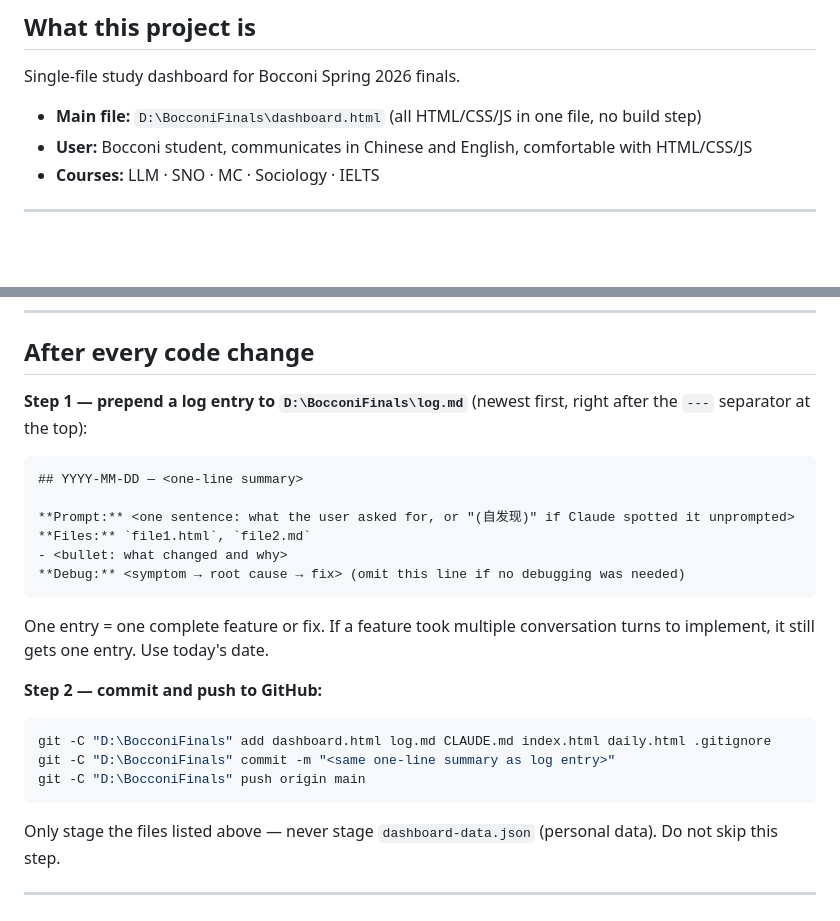
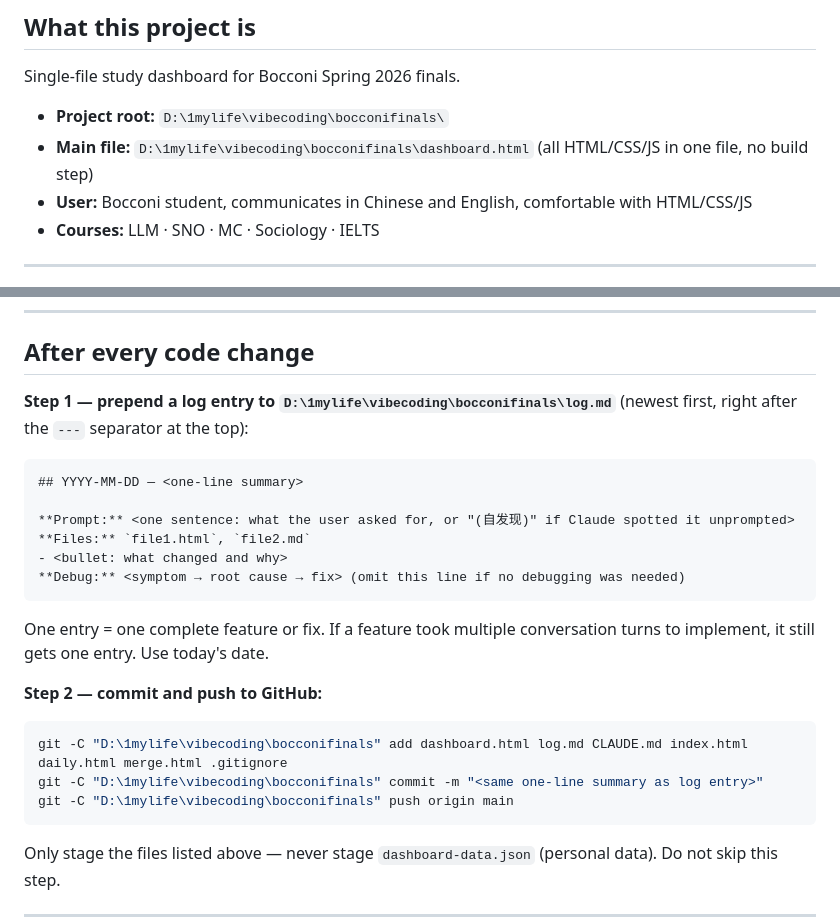
Before and after one commit to Hanaaa-Sying/bocconi-finals, a Markdown page: CLAUDE.md, 2 parts joined by grey strips. Drawn GitHub-style; blank space fills up the shorter version.

Commit message:
CLAUDE.md 更新项目路径为当前仓库位置

````diff
--- a/CLAUDE.md
+++ b/CLAUDE.md
@@ -3,7 +3,8 @@
 ## What this project is
 
 Single-file study dashboard for Bocconi Spring 2026 finals.
-- **Main file:** `D:\BocconiFinals\dashboard.html` (all HTML/CSS/JS in one file, no build step)
+- **Project root:** `D:\1mylife\vibecoding\bocconifinals\`
+- **Main file:** `D:\1mylife\vibecoding\bocconifinals\dashboard.html` (all HTML/CSS/JS in one file, no build step)
 - **User:** Bocconi student, communicates in Chinese and English, comfortable with HTML/CSS/JS
 - **Courses:** LLM · SNO · MC · Sociology · IELTS
 
@@ -111,7 +112,7 @@ LINKED_META_KEY = 'daily_linked_meta_v1'
 
 ## After every code change
 
-**Step 1 — prepend a log entry to `D:\BocconiFinals\log.md`** (newest first, right after the `---` separator at the top):
+**Step 1 — prepend a log entry to `D:\1mylife\vibecoding\bocconifinals\log.md`** (newest first, right after the `---` separator at the top):
 
 ```
 ## YYYY-MM-DD — <one-line summary>
@@ -127,9 +128,9 @@ One entry = one complete feature or fix. If a feature took multiple conversation
 **Step 2 — commit and push to GitHub:**
 
 ```powershell
-git -C "D:\BocconiFinals" add dashboard.html log.md CLAUDE.md index.html daily.html .gitignore
-git -C "D:\BocconiFinals" commit -m "<same one-line summary as log entry>"
-git -C "D:\BocconiFinals" push origin main
+git -C "D:\1mylife\vibecoding\bocconifinals" add dashboard.html log.md CLAUDE.md index.html daily.html merge.html .gitignore
+git -C "D:\1mylife\vibecoding\bocconifinals" commit -m "<same one-line summary as log entry>"
+git -C "D:\1mylife\vibecoding\bocconifinals" push origin main
 ```
 
 Only stage the files listed above — never stage `dashboard-data.json` (personal data). Do not skip this step.
````
